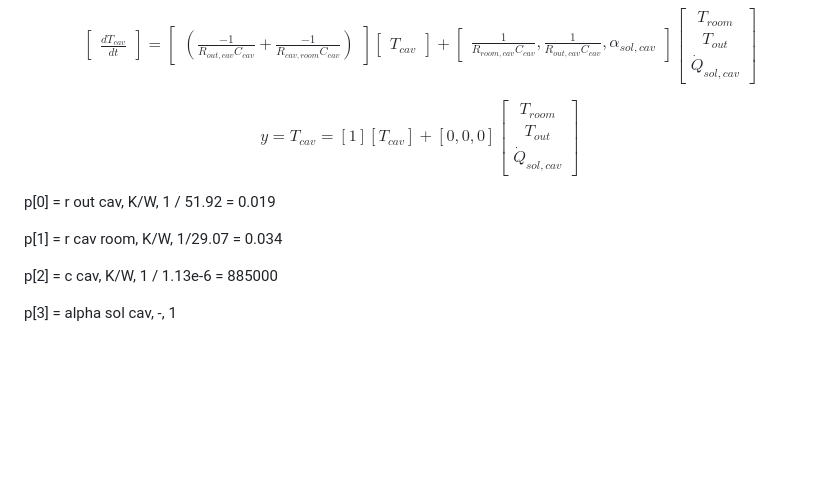
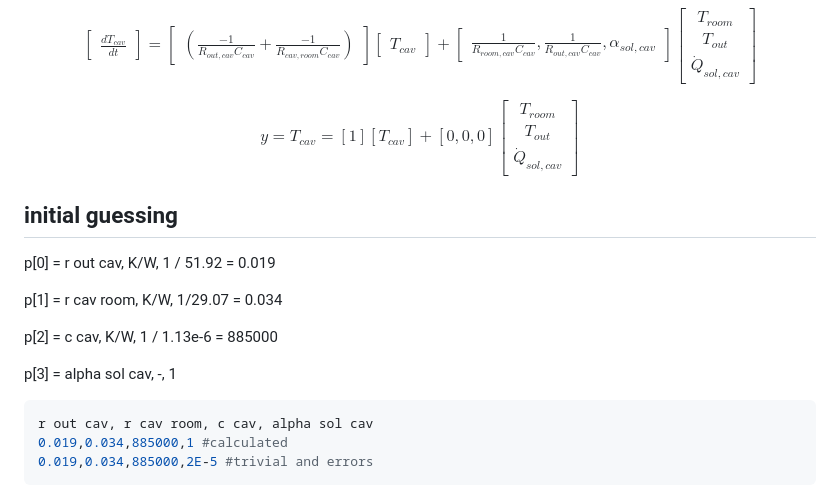
Before and after one commit to xixihaha1995/Hybrid_RC_GGMR, a Markdown page: research_report.md, the part around the change. GitHub-like rendering; blank space fills up the shorter version.

Commit message:
tcav case done

````diff
--- a/research_report.md
+++ b/research_report.md
@@ -145,6 +145,8 @@ T_{out}\\
 \end{bmatrix}
 $$
 
+## initial guessing
+
 p[0] = r out cav, K/W, 1 / 51.92 = 0.019
 
 p[1] = r cav room, K/W, 1/29.07 = 0.034
@@ -152,3 +154,9 @@ p[1] = r cav room, K/W, 1/29.07 = 0.034
 p[2] = c cav, K/W, 1 / 1.13e-6 = 885000
 
 p[3] = alpha sol cav, -, 1
+
+```python
+r out cav, r cav room, c cav, alpha sol cav
+0.019,0.034,885000,1 #calculated
+0.019,0.034,885000,2E-5 #trivial and errors
+```
````
Also changed, not shown: _3_radiant_py3/cav_no_solar.png (added), _3_radiant_py3/cav_with_solar.png (added), _3_radiant_py3/swarm_performance.png, 1 other file.
